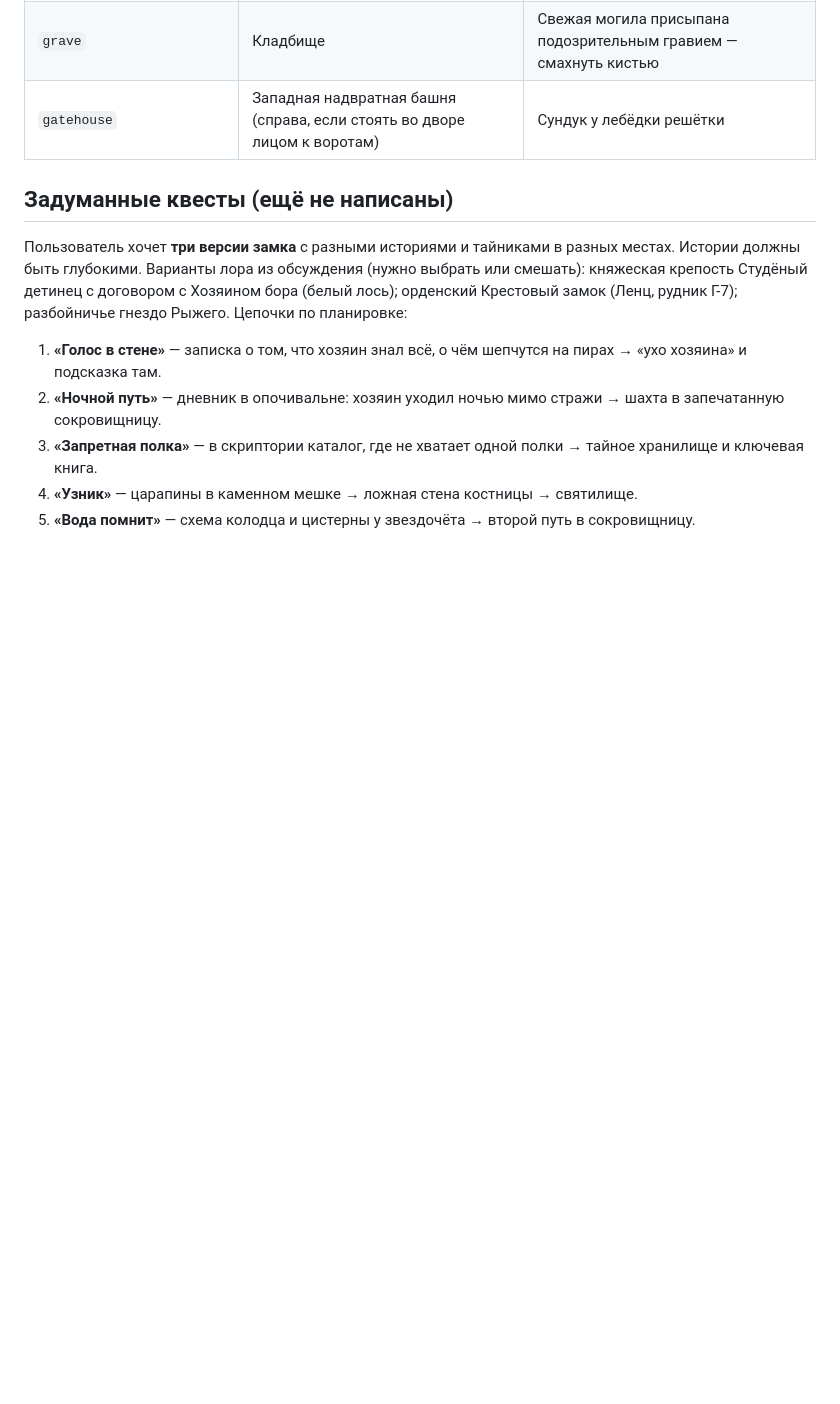
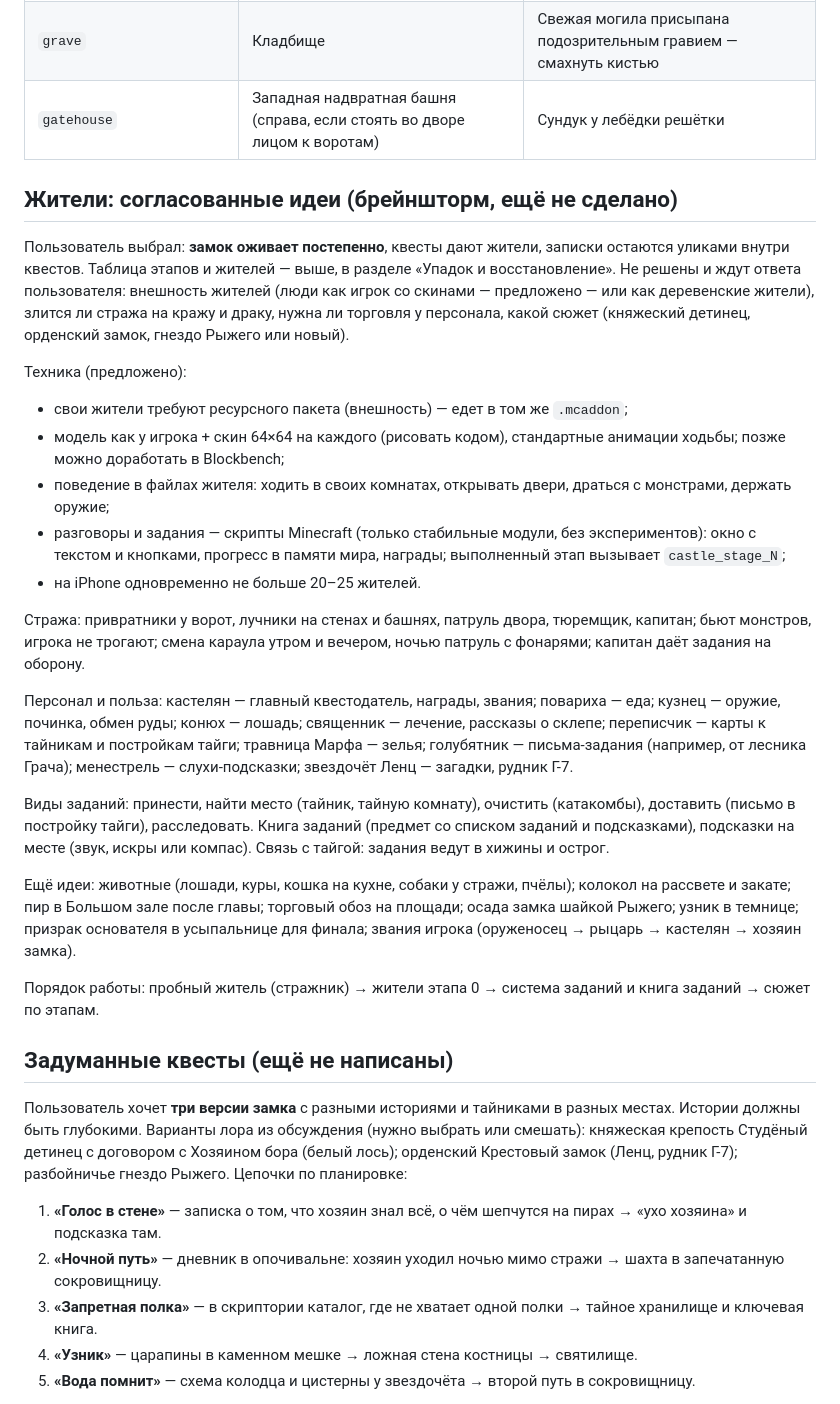
Before and after one commit to slattstoner/AbonedCastle-, a Markdown page: docs/castle.md, the part around the change. Rendered like a GitHub page; blank space fills up the shorter version.

Commit message:
Документы: идеи по жителям замка и открытые вопросы для продолжения в новом чате
Co-Authored-By: Claude Opus 5.5 <noreply@anthropic.com>
Claude-Session: https://claude.ai/code/session_01857JaPc4h522Vk9KyQUVzk

```diff
--- a/docs/castle.md
+++ b/docs/castle.md
@@ -184,6 +184,27 @@
 | `grave` | Кладбище | Свежая могила присыпана подозрительным гравием — смахнуть кистью |
 | `gatehouse` | Западная надвратная башня (справа, если стоять во дворе лицом к воротам) | Сундук у лебёдки решётки |
 
+## Жители: согласованные идеи (брейншторм, ещё не сделано)
+
+Пользователь выбрал: **замок оживает постепенно**, квесты дают жители, записки остаются уликами внутри квестов. Таблица этапов и жителей — выше, в разделе «Упадок и восстановление». Не решены и ждут ответа пользователя: внешность жителей (люди как игрок со скинами — предложено — или как деревенские жители), злится ли стража на кражу и драку, нужна ли торговля у персонала, какой сюжет (княжеский детинец, орденский замок, гнездо Рыжего или новый).
+
+Техника (предложено):
+- свои жители требуют ресурсного пакета (внешность) — едет в том же `.mcaddon`;
+- модель как у игрока + скин 64×64 на каждого (рисовать кодом), стандартные анимации ходьбы; позже можно доработать в Blockbench;
+- поведение в файлах жителя: ходить в своих комнатах, открывать двери, драться с монстрами, держать оружие;
+- разговоры и задания — скрипты Minecraft (только стабильные модули, без экспериментов): окно с текстом и кнопками, прогресс в памяти мира, награды; выполненный этап вызывает `castle_stage_N`;
+- на iPhone одновременно не больше 20–25 жителей.
+
+Стража: привратники у ворот, лучники на стенах и башнях, патруль двора, тюремщик, капитан; бьют монстров, игрока не трогают; смена караула утром и вечером, ночью патруль с фонарями; капитан даёт задания на оборону.
+
+Персонал и польза: кастелян — главный квестодатель, награды, звания; повариха — еда; кузнец — оружие, починка, обмен руды; конюх — лошадь; священник — лечение, рассказы о склепе; переписчик — карты к тайникам и постройкам тайги; травница Марфа — зелья; голубятник — письма-задания (например, от лесника Грача); менестрель — слухи-подсказки; звездочёт Ленц — загадки, рудник Г-7.
+
+Виды заданий: принести, найти место (тайник, тайную комнату), очистить (катакомбы), доставить (письмо в постройку тайги), расследовать. Книга заданий (предмет со списком заданий и подсказками), подсказки на месте (звук, искры или компас). Связь с тайгой: задания ведут в хижины и острог.
+
+Ещё идеи: животные (лошади, куры, кошка на кухне, собаки у стражи, пчёлы); колокол на рассвете и закате; пир в Большом зале после главы; торговый обоз на площади; осада замка шайкой Рыжего; узник в темнице; призрак основателя в усыпальнице для финала; звания игрока (оруженосец → рыцарь → кастелян → хозяин замка).
+
+Порядок работы: пробный житель (стражник) → жители этапа 0 → система заданий и книга заданий → сюжет по этапам.
+
 ## Задуманные квесты (ещё не написаны)
 
 Пользователь хочет **три версии замка** с разными историями и тайниками в разных местах. Истории должны быть глубокими. Варианты лора из обсуждения (нужно выбрать или смешать): княжеская крепость Студёный детинец с договором с Хозяином бора (белый лось); орденский Крестовый замок (Ленц, рудник Г-7); разбойничье гнездо Рыжего. Цепочки по планировке:
```
Also changed, not shown: CLAUDE.md (+2 -2 lines).
